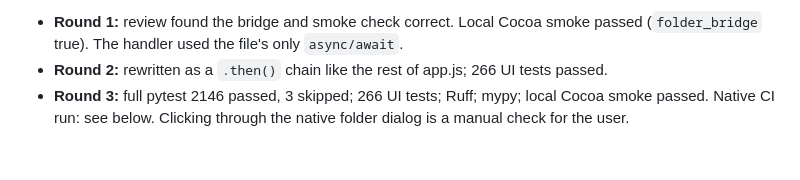
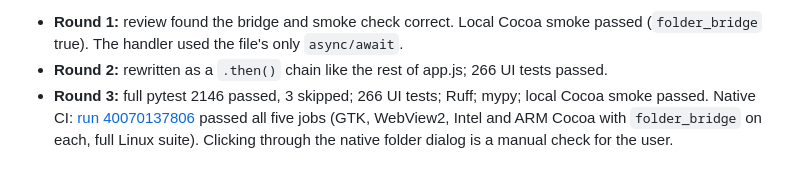
Before and after one commit to Ziaeemehr/LitForge, a Markdown page: docs/desktop-release-checklist.md, the part around the change. GitHub-like rendering.

Commit message:
docs(desktop): record folder-picker CI evidence [skip ci]
Co-Authored-By: Claude Opus 5.5 <noreply@anthropic.com>

```diff
--- a/docs/desktop-release-checklist.md
+++ b/docs/desktop-release-checklist.md
@@ -248,5 +248,6 @@ window reference stays private.
 - **Round 1:** review found the bridge and smoke check correct. Local Cocoa smoke passed (`folder_bridge` true). The
   handler used the file's only `async/await`.
 - **Round 2:** rewritten as a `.then()` chain like the rest of app.js; 266 UI tests passed.
-- **Round 3:** full pytest 2146 passed, 3 skipped; 266 UI tests; Ruff; mypy; local Cocoa smoke passed. Native CI run:
-  see below. Clicking through the native folder dialog is a manual check for the user.
+- **Round 3:** full pytest 2146 passed, 3 skipped; 266 UI tests; Ruff; mypy; local Cocoa smoke passed. Native CI:
+  [run 40070137806](https://github.com/Ziaeemehr/LitForge/actions/runs/40070137806) passed all five jobs (GTK, WebView2,
+  Intel and ARM Cocoa with `folder_bridge` on each, full Linux suite). Clicking through the native folder dialog is a manual check for the user.
```
